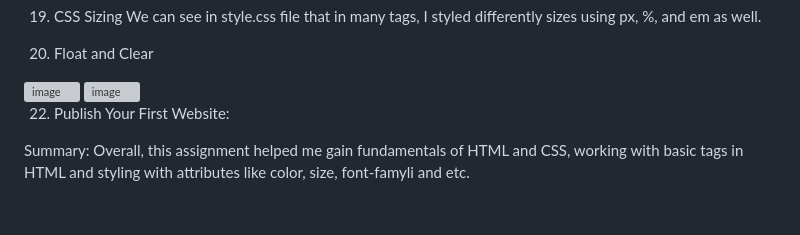
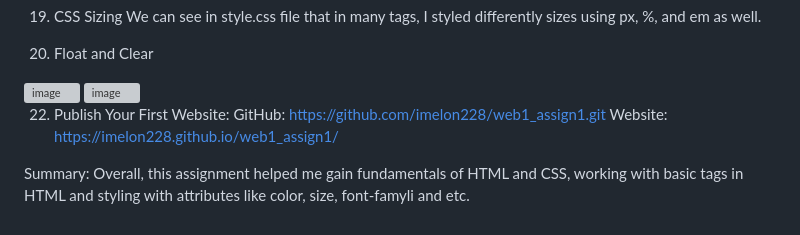
Before and after one commit to imelon228/web1_assign1, a Markdown page: README.md, the part around the change. GitHub-like rendering; grey boxes are pictures that could not be loaded.

```diff
--- a/README.md
+++ b/README.md
@@ -85,6 +85,7 @@ Part 1.
 <img width="767" height="137" alt="image" src="https://github.com/user-attachments/assets/61f01afd-31ad-436e-a4b4-c2395b89108e" />
 
 22. Publish Your First Website:
-
+GitHub: https://github.com/imelon228/web1_assign1.git
+Website: https://imelon228.github.io/web1_assign1/
 
 Summary: Overall, this assignment helped me gain fundamentals of HTML and CSS, working with basic tags in HTML and styling with attributes like color, size, font-famyli and etc.
```
